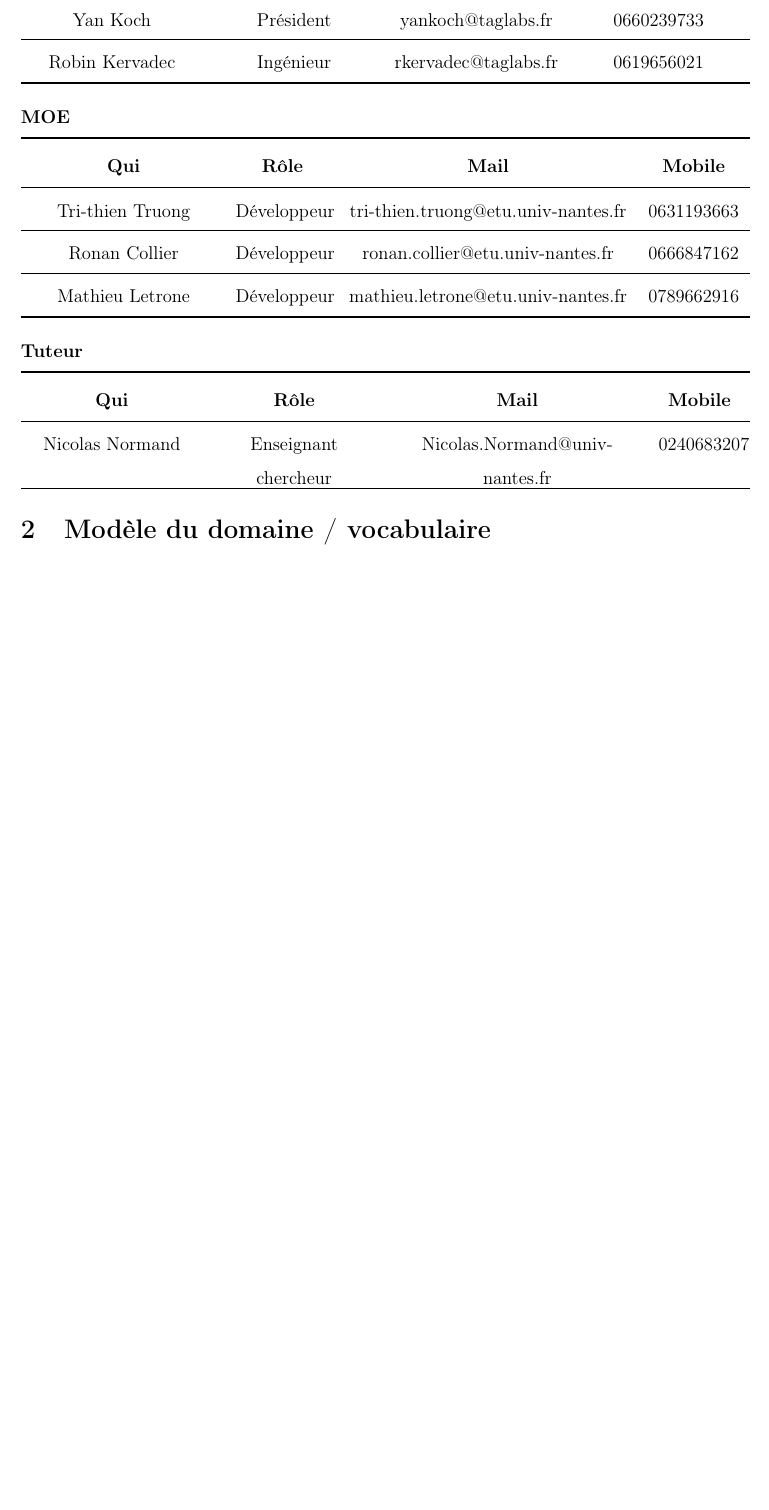
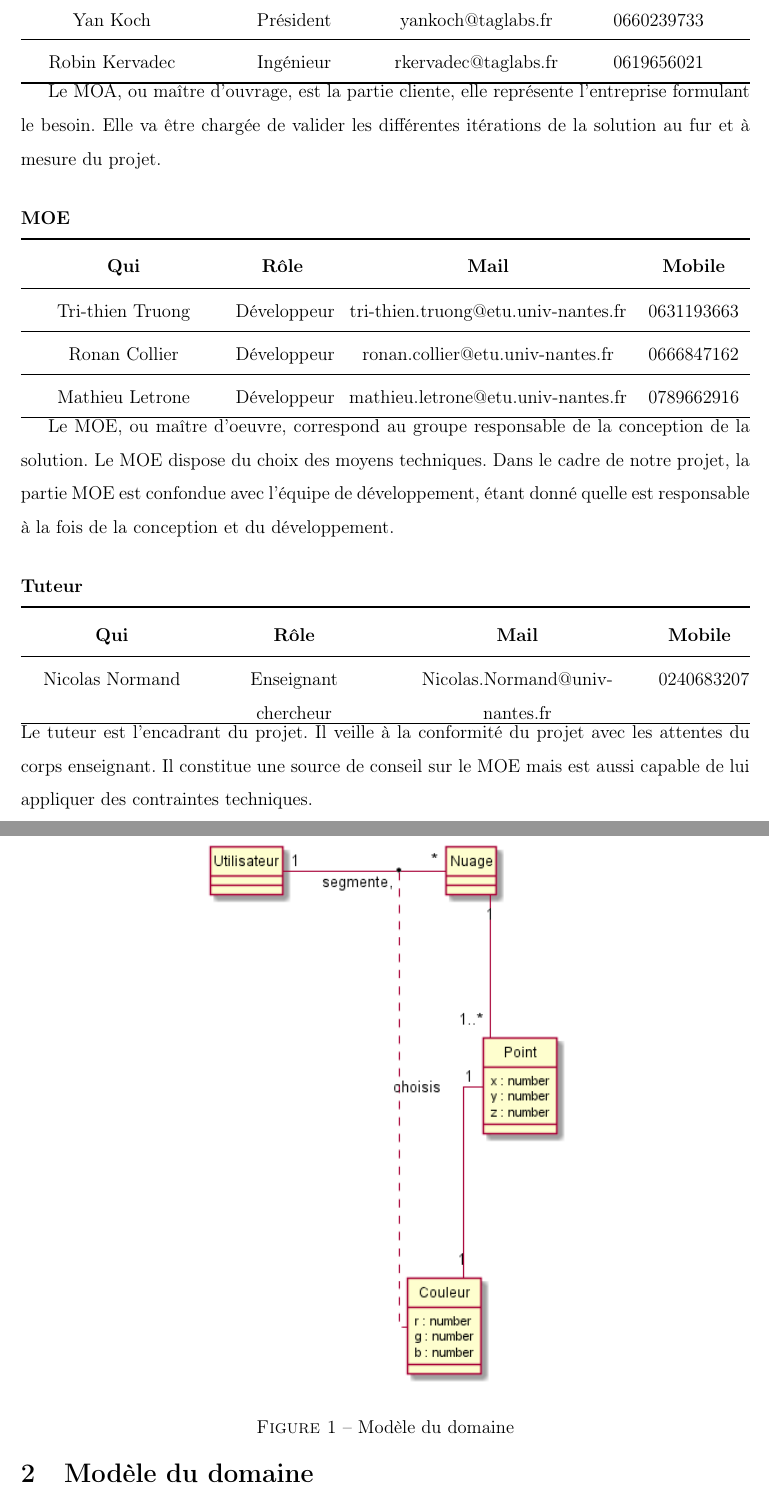
Before and after one commit to ckeleshi/ptrans, a LaTeX document (doc/cahier_des_charges/main.tex): part of page 4 of 16 before the commit and two parts of pages 4 and 5 of 17 after it, the two joined at a grey line, cut so that both start at the same text, the shorter picture padded with empty space. Compiled offline with pdfLaTeX.

Commit message:
ajout complément sur les parties du projets + légendes

```diff
--- a/doc/cahier_des_charges/main.tex
+++ b/doc/cahier_des_charges/main.tex
@@ -66,6 +66,9 @@ L'équipe qui sera à la charge de ce projet est composée de trois étudiants e
 Robin Kervadec&   Ingénieur&rkervadec@taglabs.fr&    0619656021\\\bottomrule
 \end{tabu}
 
+Le MOA, ou maître d'ouvrage, est la partie cliente, elle représente l'entreprise formulant le besoin.
+Elle va être chargée de valider les différentes itérations de la solution au fur et à mesure du projet.
+
 \subsubsection*{MOE}
 
 \noindent\begin{tabu} to \textwidth {X[c2]X[c]X[c3]X[c]}\toprule
@@ -75,14 +78,20 @@ Tri-thien Truong& Développeur&tri-thien.truong@etu.univ-nantes.fr&    063119366
  Mathieu Letrone& Développeur& mathieu.letrone@etu.univ-nantes.fr&    0789662916\\\bottomrule
 \end{tabu}
 
+Le MOE, ou maître d'oeuvre, correspond au groupe responsable de la conception de la solution.
+Le MOE dispose du choix des moyens techniques.
+Dans le cadre de notre projet, la partie MOE est confondue avec l'équipe de développement, étant donné quelle est responsable à la fois de la conception et du développement.
+
 \subsubsection*{Tuteur}
 
 \noindent\begin{tabu} to \textwidth {X[c2]X[c2]X[c3]X[c]}\toprule
      \thead{Qui}&\thead{Rôle}&                       \thead{Mail}&\thead{Mobile}\\\toprule
 Nicolas Normand& Enseignant chercheur&Nicolas.Normand@univ-nantes.fr&    0240683207\\\bottomrule
 \end{tabu}
+Le tuteur est l'encadrant du projet. Il veille à la conformité du projet avec les attentes du corps enseignant.
+Il constitue une source de conseil sur le MOE mais est aussi capable de lui appliquer des contraintes techniques.
 
-\section{Modèle du domaine / vocabulaire}
+\section{Modèle du domaine}
 
 La solution devra permettre d’isoler, classifier un élément dans le nuage de points pour une meilleure visibilité et compréhension. Pour cela, la classification se basera selon la plage de couleur.
 \begin{itemize}
@@ -92,3 +101,9 @@ La solution devra permettre d’isoler, classifier un élément dans le nuage de
 
 \end{itemize}
 
+\begin{figure}
+    \centering
+
+    \includegraphics[scale=0.75]{modele_domaine.png}
+    \caption{Modèle du domaine}
+\end{figure}
```
Also changed, not shown: doc/cahier_des_charges/main.tex (16 more changed lines).
